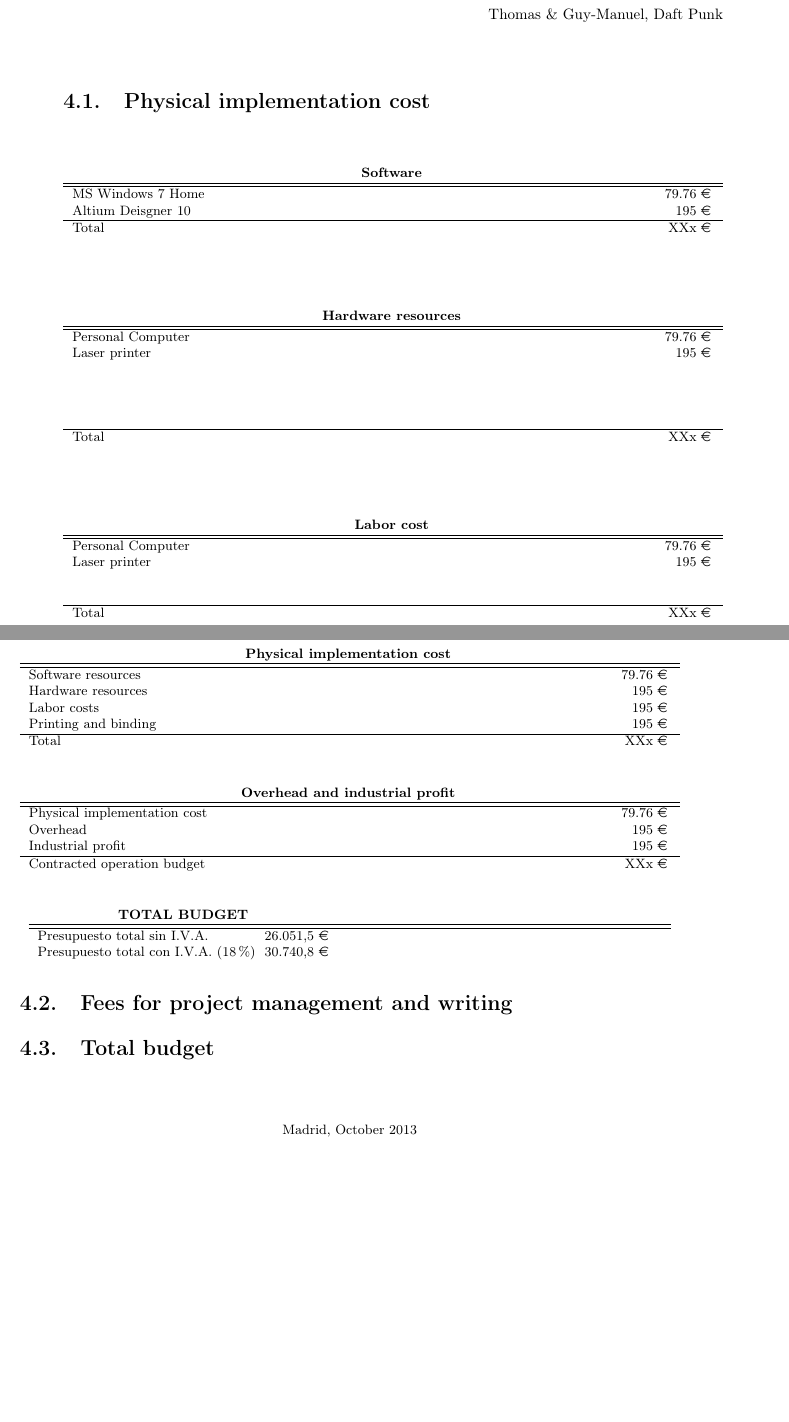
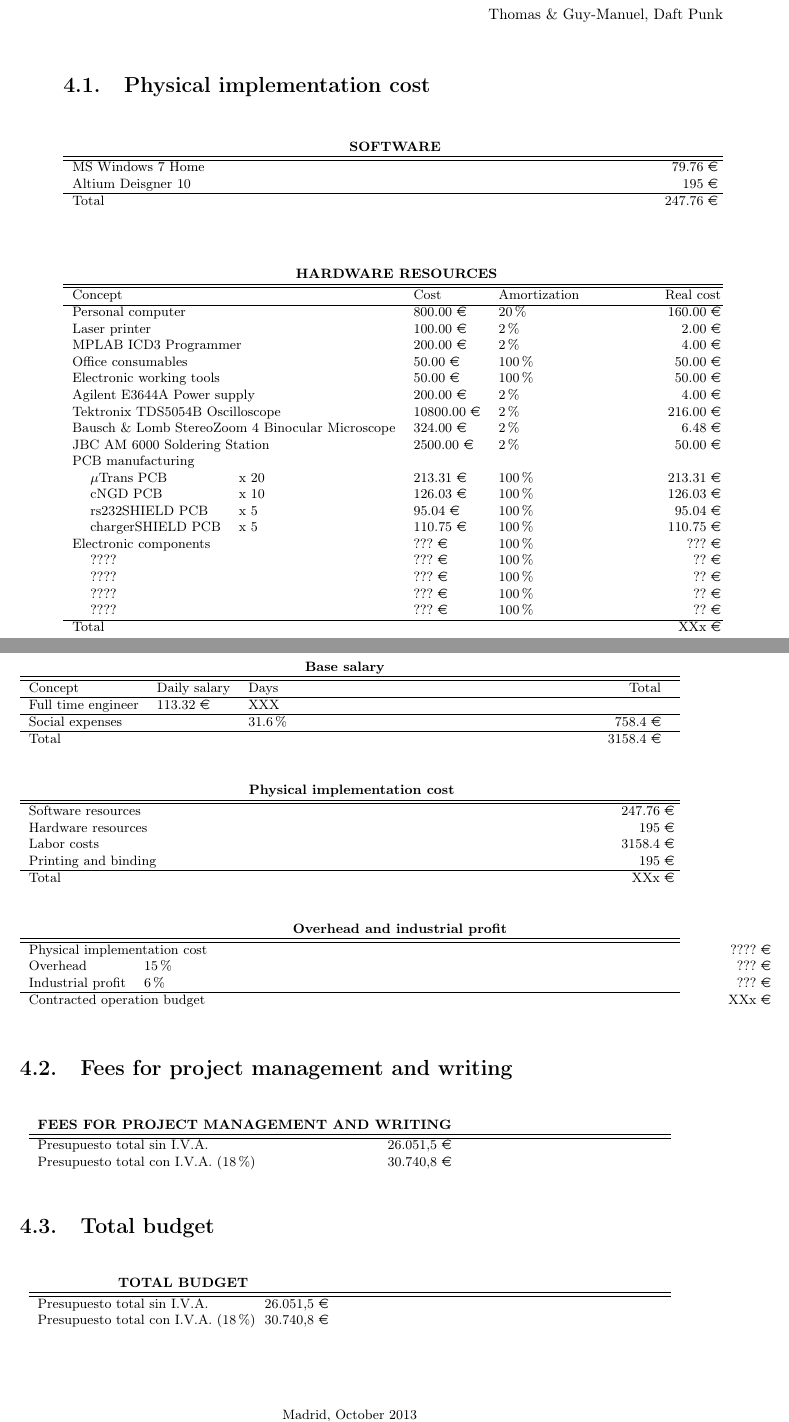
Before and after one commit to agus-xyz/cNGD-mem, a LaTeX thesis (Tesis.tex, which reads Capitulos/09EstimatedCosts.tex): two parts of pages 29 and 30 of 47, joined at a grey line, cut so that both start at the same text, the shorter picture padded with empty space. Compiled offline with pdfLaTeX; the source files are stored in an older character set and shown here as Unicode; a LaTeX package or settings file that is missing is left out.

Commit message:
budgeting

```diff
--- a/Capitulos/09EstimatedCosts.tex
+++ b/Capitulos/09EstimatedCosts.tex
@@ -24,13 +24,13 @@ Thomas \& Guy-Manuel, Daft Punk
 \footnotesize
 \centering
 \begin{tabular*}{\textwidth}[c]{ l l l @{\hspace{13cm}} r }
-\multicolumn{4}{c}{\textbf{Software}} 		       \\
+\multicolumn{4}{c}{\textbf{SOFTWARE}} 		       \\
 \hline
 \hline
 \multicolumn{3}{l}{MS Windows 7 Home}							& 79.76 \euro	\\
 \multicolumn{3}{l}{Altium Deisgner 10}							& 195 \euro	\\
 \hline
-\multicolumn{3}{l}{Total} 		& XXx \euro \\
+\multicolumn{3}{l}{Total} 		& 247.76 \euro \\
 
 & & & \\
 
@@ -41,21 +41,38 @@ Thomas \& Guy-Manuel, Daft Punk
 \begin{table}[!h]
 \footnotesize
 \centering
-\begin{tabular*}{\textwidth}[c]{ l l l @{\hspace{13cm}} r }
-\multicolumn{4}{c}{\textbf{Hardware resources}} 		       \\
+\begin{tabular*}{\textwidth}[c]{ l l l l l @{\hspace{2cm}} r }
+\multicolumn{6}{c}{\textbf{HARDWARE RESOURCES}} 		       \\
 \hline
 \hline
-\multicolumn{3}{l}{Personal Computer}							& 79.76 \euro	\\
-\multicolumn{3}{l}{Laser printer}							& 195 \euro	\\
-& & & \\
-& & & \\
-& & & \\
+\multicolumn{3}{l}{Concept} & Cost & Amortization & Real cost \\
+\hline
+\multicolumn{3}{l}{Personal computer}							& 800.00 \euro & 20\% &  160.00 \euro		\\
+\multicolumn{3}{l}{Laser printer}							& 100.00 \euro & 2\% & 2.00 \euro		\\
+\multicolumn{3}{l}{MPLAB ICD3 Programmer}						& 200.00 \euro& 2\% & 4.00 \euro		\\
+\multicolumn{3}{l}{Office consumables}							& 50.00 \euro & 100\% & 50.00 \euro		\\
+\multicolumn{3}{l}{Electronic working tools}						& 50.00 \euro & 100\% & 50.00 \euro		\\
+\multicolumn{3}{l}{Agilent E3644A Power supply}						& 200.00 \euro & 2\% & 4.00 \euro	\\
+\multicolumn{3}{l}{Tektronix TDS5054B Oscilloscope}					& 10800.00 \euro & 2\% & 216.00 \euro	\\
+\multicolumn{3}{l}{Bausch \& Lomb StereoZoom 4 Binocular Microscope}			& 324.00 \euro & 2\% & 6.48 \euro	\\
+\multicolumn{3}{l}{JBC AM 6000 Soldering Station}					& 2500.00 \euro & 2\% & 50.00 \euro	\\
+\multicolumn{3}{l}{PCB manufacturing}							&  &  & 	\\
+	& $\mu$Trans PCB & x 20 							& 213.31 \euro & 100 \% & 213.31 \euro \\
+	& cNGD PCB & x 10 								& 126.03 \euro & 100 \% & 126.03 \euro \\
+	& rs232SHIELD PCB & x 5 							& 95.04 \euro & 100 \% & 95.04 \euro \\
+	& chargerSHIELD PCB & x 5 							& 110.75 \euro & 100 \% & 110.75 \euro \\
+\multicolumn{3}{l}{Electronic components}							& ??? \euro & 100\% & ??? \euro	\\
+	& ???? &  							& ??? \euro & 100 \% & ?? \euro \\
+	& ???? &  							& ??? \euro & 100 \% & ?? \euro \\
+	& ???? & 							& ??? \euro & 100 \% & ?? \euro \\
+	& ???? &  							& ??? \euro & 100 \% & ?? \euro \\
+
+\hline
+\multicolumn{5}{l}{Total} 		& XXx \euro \\
+
 & & & \\
 
-\hline
-\multicolumn{3}{l}{Total} 		& XXx \euro \\
 
-& & & \\
 
 \end{tabular*}
 \end{table}
@@ -63,17 +80,17 @@ Thomas \& Guy-Manuel, Daft Punk
 \begin{table}[!h]
 \footnotesize
 \centering
-\begin{tabular*}{\textwidth}[c]{ l l l @{\hspace{13cm}} r }
-\multicolumn{4}{c}{\textbf{Labor cost}} 		       \\
+\begin{tabular*}{\textwidth}[c]{ l l l l l @{\hspace{7.5cm}} r }
+\multicolumn{6}{c}{\textbf{Base salary}} 		       \\
 \hline
 \hline
-\multicolumn{3}{l}{Personal Computer}							& 79.76 \euro	\\
-\multicolumn{3}{l}{Laser printer}							& 195 \euro	\\
-& & & \\
-& & & \\
-
+\multicolumn{3}{l}{Concept}		& Daily salary	& Days 	 & 	Total		\\
 \hline
-\multicolumn{3}{l}{Total} 		& XXx \euro \\
+\multicolumn{3}{l}{Full time engineer}  & 113.32 \euro	& XXX &				\\
+\hline
+\multicolumn{4}{l}{Social expenses}							& 31.6 \% & 758.4  \euro \\
+\hline
+\multicolumn{5}{l}{Total} 								& 3158.4 \euro \\
 
 & & & \\
 
@@ -87,10 +104,10 @@ Thomas \& Guy-Manuel, Daft Punk
 \multicolumn{4}{c}{\textbf{Physical implementation cost}} 		       \\
 \hline
 \hline
-\multicolumn{3}{l}{Software resources}							& 79.76 \euro	\\
+\multicolumn{3}{l}{Software resources}							& 247.76 \euro	\\
 \multicolumn{3}{l}{Hardware resources}							& 195 \euro	\\
-\multicolumn{3}{l}{Labor costs}							& 195 \euro	\\
-\multicolumn{3}{l}{Printing and binding}							& 195 \euro	\\
+\multicolumn{3}{l}{Labor costs}								& 3158.4 \euro	\\
+\multicolumn{3}{l}{Printing and binding}						& 195 \euro	\\
 
 \hline
 \multicolumn{3}{l}{Total} 		& XXx \euro \\
@@ -107,9 +124,9 @@ Thomas \& Guy-Manuel, Daft Punk
 \multicolumn{4}{c}{\textbf{Overhead and industrial profit}} 		       \\
 \hline
 \hline
-\multicolumn{3}{l}{Physical implementation cost}							& 79.76 \euro	\\
-\multicolumn{3}{l}{Overhead}							& 195 \euro	\\
-\multicolumn{3}{l}{Industrial profit}							& 195 \euro	\\
+\multicolumn{3}{l}{Physical implementation cost}				& ???? \euro	\\
+\multicolumn{2}{l}{Overhead}	& 	15 \%					& ??? \euro	\\
+\multicolumn{2}{l}{Industrial profit}	& 6 \% 					& ??? \euro	\\
 
 \hline
 \multicolumn{3}{l}{Contracted operation budget} 		& XXx \euro \\
@@ -120,6 +137,19 @@ Thomas \& Guy-Manuel, Daft Punk
 \end{table}
 
 \section{Fees for project management and writing}
+
+\begin{table}[h!]
+\footnotesize
+\centering
+\begin{tabular*}{15cm}[c]{ l l l @{\hspace{8cm}}r }
+\multicolumn{4}{c}{\textbf{FEES FOR PROJECT MANAGEMENT AND WRITING}}											\\
+\hline
+\hline
+\multicolumn{3}{l}{Presupuesto total sin I.V.A.}								& 26.051,5 \euro\\
+\multicolumn{3}{l}{Presupuesto total con I.V.A. (18\%)}								& 30.740,8 \euro\\
+\end{tabular*}
+\end{table}
+
 
 \section{Total budget}
 
```
